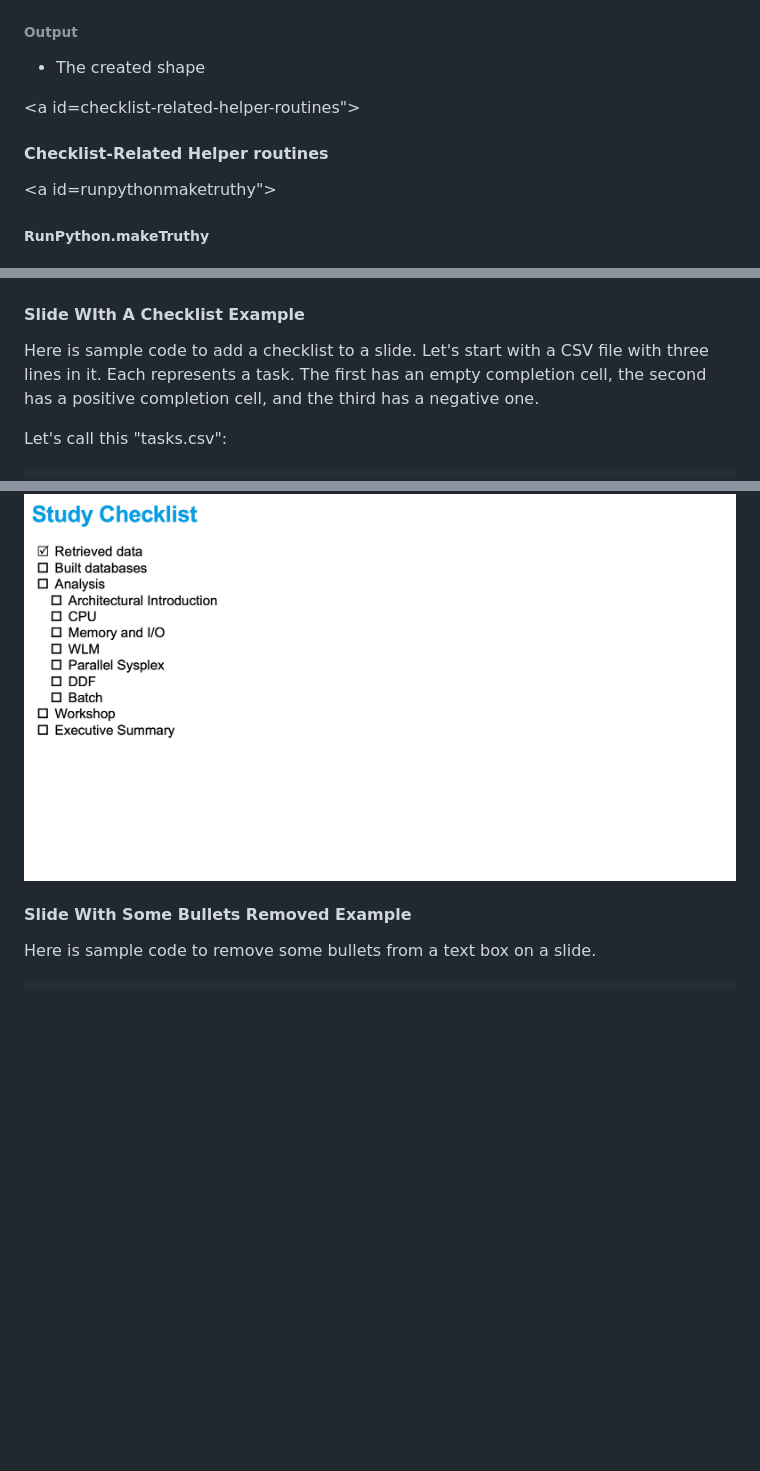
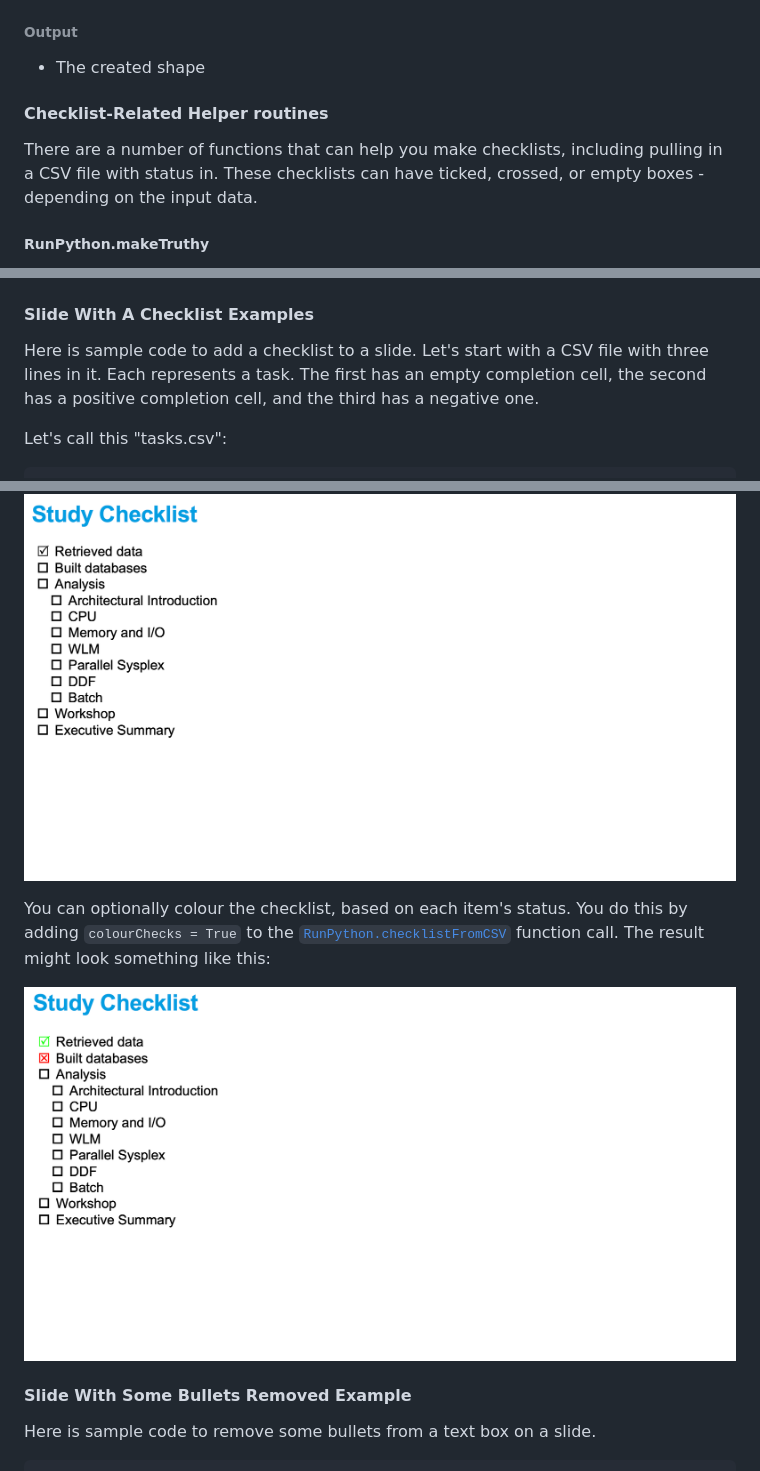
Before and after one commit to MartinPacker/md2pptx, a Markdown page: docs/user-guide.md, 3 parts joined by grey strips. Drawn GitHub-style; pictures changed too: docs/colouredChecklist.png (added); blank space fills up the shorter version.

Commit message:
v5.2.1 coloured checklist items

```diff
--- a/docs/user-guide.md
+++ b/docs/user-guide.md
@@ -3926,11 +3929,13 @@ This function draws a shape from a set of vertices, optionally filling it and ad
 
 * The created shape
 
-<a id=checklist-related-helper-routines"></a>
+<a id="checklist-related-helper-routines"></a>
 #### Checklist-Related Helper routines
 
-
-<a id=runpythonmaketruthy"></a>
+There are a number of functions that can help you make checklists, including pulling in a CSV file with status in.
+These checklists can have ticked, crossed, or empty boxes - depending on the input data.
+
+<a id="runpythonmaketruthy"></a>
 ##### RunPython.makeTruthy
 
 This function massages the output from [`RunPython.readCSV`](#runpythonreadcsv) to prepare it for input to [RunPython.makeChecklist](#runpythonmakechecklist).
@@ -4205,8 +4237,8 @@ The result of this code looks something like this:
 
 ![](shapeSlide.png)
 
-<a id="slide-with-a-checklist-example"></a>
-#### Slide WIth A Checklist Example
+<a id="slide-with-a-checklist-examples"></a>
+#### Slide With A Checklist Examples
 
 Here is sample code to add a checklist to a slide.
 Let's start with a CSV file with three lines in it.
@@ -4266,8 +4298,13 @@ The result looks something like this:
 
 ![](indentedChecklist.png)
 
-
-<a id = "slide-with-some-bullets-removed-example"></a>
+You can optionally colour the checklist, based on each item's status.
+You do this by adding `colourChecks = True` to the [`RunPython.checklistFromCSV`](#runpythonchecklistfromcsv) function call.
+The result might look something like this:
+
+![](colouredChecklist.png)
+
+<a id ="slide-with-some-bullets-removed-example"></a>
 #### Slide With Some Bullets Removed Example
 
 Here is sample code to remove some bullets from a text box on a slide.
```
Also changed, not shown: other parts of docs/user-guide.md (+42 -12 lines), 5 other files.
